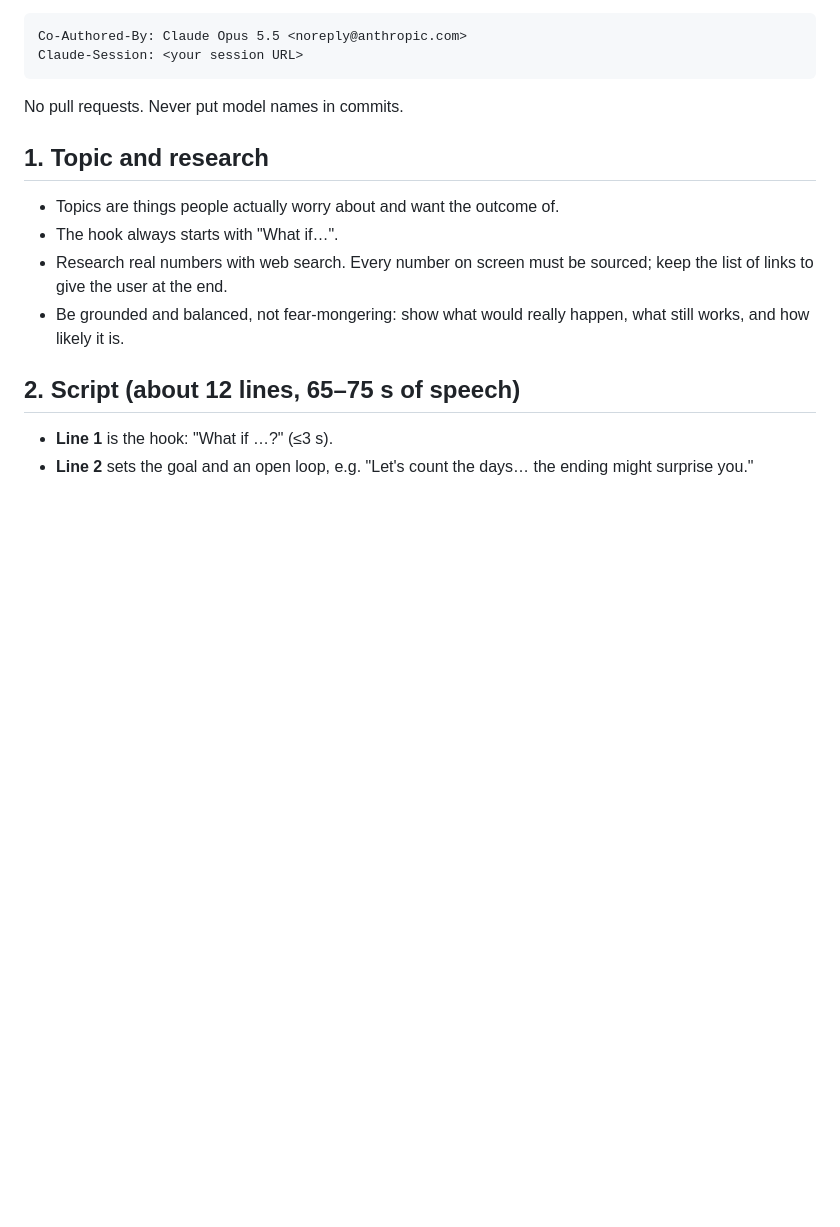
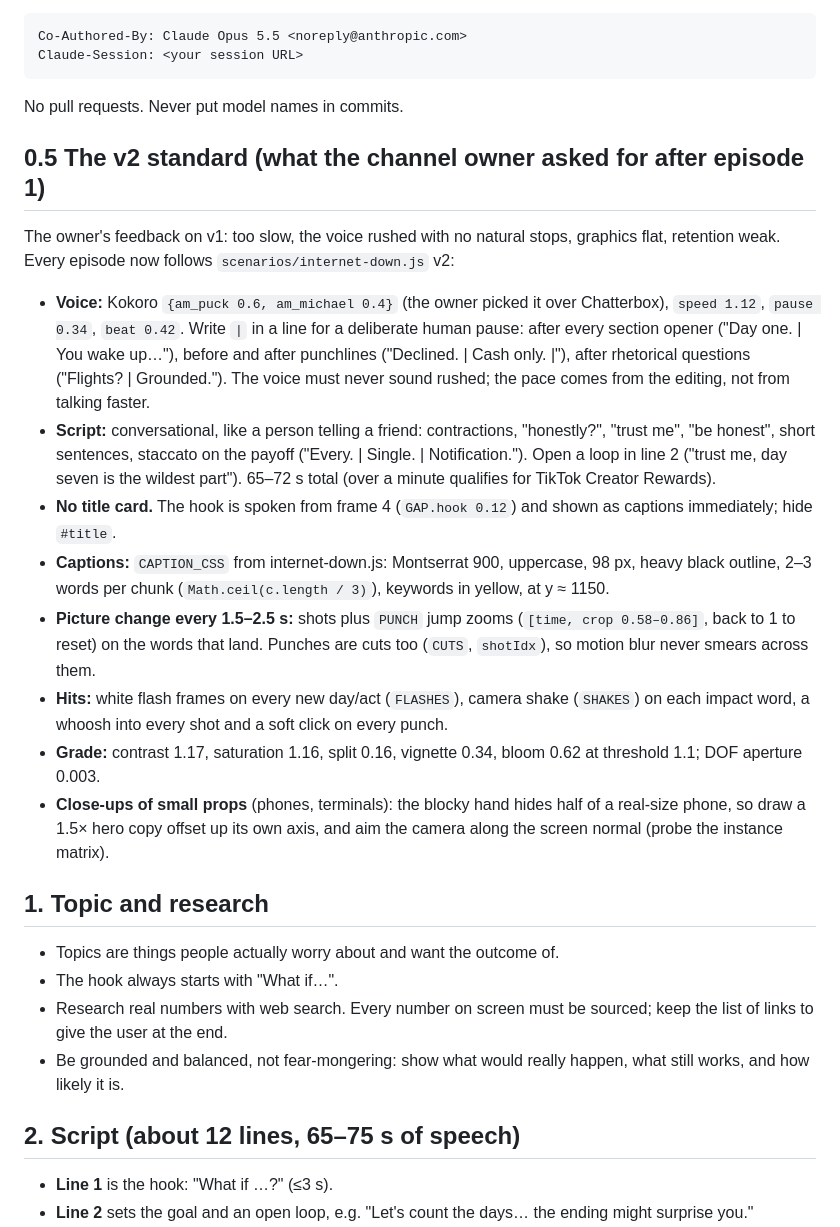
Before and after one commit to Bokitos-Dealer/Bokito-s-Dealer, a Markdown page: what-if-videos/PLAYBOOK.md, the part around the change. GitHub-like rendering; blank space fills up the shorter version.

Commit message:
playbook: v2 standard (human beats, bold captions, punch-in cuts, flashes, grade)
Co-Authored-By: Claude Opus 5.5 <noreply@anthropic.com>
Claude-Session: https://claude.ai/code/session_01QJoxK53yDoYrpazvgSjYGk

````diff
--- a/what-if-videos/PLAYBOOK.md
+++ b/what-if-videos/PLAYBOOK.md
@@ -20,6 +20,31 @@ Claude-Session: <your session URL>
 ```
 
 No pull requests. Never put model names in commits.
+
+## 0.5 The v2 standard (what the channel owner asked for after episode 1)
+
+The owner's feedback on v1: too slow, the voice rushed with no natural stops, graphics flat, retention weak. Every
+episode now follows `scenarios/internet-down.js` v2:
+
+- **Voice:** Kokoro `{am_puck 0.6, am_michael 0.4}` (the owner picked it over Chatterbox), `speed 1.12`, `pause 0.34`,
+  `beat 0.42`. Write `|` in a line for a deliberate human pause: after every section opener ("Day one. | You wake
+  up…"), before and after punchlines ("Declined. | Cash only. |"), after rhetorical questions ("Flights? | Grounded.").
+  The voice must never sound rushed; the pace comes from the editing, not from talking faster.
+- **Script:** conversational, like a person telling a friend: contractions, "honestly?", "trust me", "be honest",
+  short sentences, staccato on the payoff ("Every. | Single. | Notification."). Open a loop in line 2 ("trust me,
+  day seven is the wildest part"). 65–72 s total (over a minute qualifies for TikTok Creator Rewards).
+- **No title card.** The hook is spoken from frame 4 (`GAP.hook 0.12`) and shown as captions immediately; hide
+  `#title`.
+- **Captions:** `CAPTION_CSS` from internet-down.js: Montserrat 900, uppercase, 98 px, heavy black outline,
+  2–3 words per chunk (`Math.ceil(c.length / 3)`), keywords in yellow, at y ≈ 1150.
+- **Picture change every 1.5–2.5 s:** shots plus `PUNCH` jump zooms (`[time, crop 0.58–0.86]`, back to 1 to reset)
+  on the words that land. Punches are cuts too (`CUTS`, `shotIdx`), so motion blur never smears across them.
+- **Hits:** white flash frames on every new day/act (`FLASHES`), camera shake (`SHAKES`) on each impact word, a
+  whoosh into every shot and a soft click on every punch.
+- **Grade:** contrast 1.17, saturation 1.16, split 0.16, vignette 0.34, bloom 0.62 at threshold 1.1; DOF aperture
+  0.003.
+- **Close-ups of small props** (phones, terminals): the blocky hand hides half of a real-size phone, so draw a
+  1.5× hero copy offset up its own axis, and aim the camera along the screen normal (probe the instance matrix).
 
 ## 1. Topic and research
 
````
